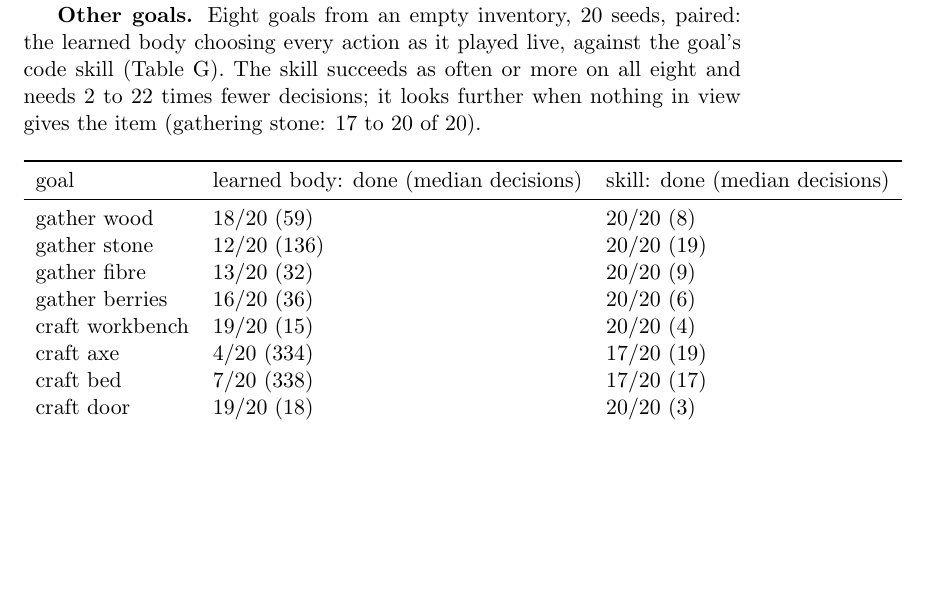
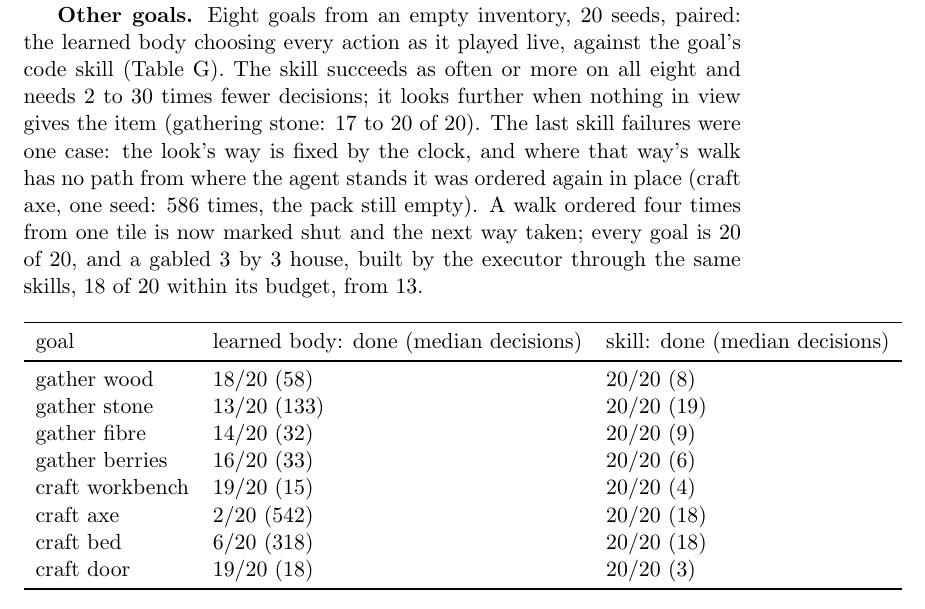
Before and after one commit to sofianedjerbi/nexel-website, a LaTeX document (research/notes/main.tex, which reads research/notes/sections/03-executor.tex): part of page 6 of 10 before the commit and part of page 6 of 11 after it, cut so that both start at the same text, the shorter picture padded with empty space. Compiled offline with pdfLaTeX.

Commit message:
docs(research): every skill goal 20 of 20 after the shut-walk fix
Co-Authored-By: Claude Opus 5.5 <noreply@anthropic.com>

```diff
--- a/research/notes/sections/03-executor.tex
+++ b/research/notes/sections/03-executor.tex
@@ -26,19 +26,22 @@ looked past); and, found on the fresh seeds, a search for material walked 230 ti
 
 \textbf{Other goals.} Eight goals from an empty inventory, 20 seeds, paired: the learned body choosing every action
 as it played live, against the goal's code skill (Table G). The skill succeeds as often or more on all eight and
-needs 2 to 22 times fewer decisions; it looks further when nothing in view gives the item (gathering stone: 17 to
-20 of 20).
+needs 2 to 30 times fewer decisions; it looks further when nothing in view gives the item (gathering stone: 17 to
+20 of 20). The last skill failures were one case: the look's way is fixed by the clock, and where that way's walk has
+no path from where the agent stands it was ordered again in place (craft axe, one seed: 586 times, the pack still
+empty). A walk ordered four times from one tile is now marked shut and the next way taken; every goal is 20 of 20,
+and a gabled 3 by 3 house, built by the executor through the same skills, 18 of 20 within its budget, from 13.
 
 \begin{table}[h]\centering
 \begin{tabular}{lll}\toprule
 goal & learned body: done (median decisions) & skill: done (median decisions)\\\midrule
-gather wood & 18/20 (59) & 20/20 (8)\\
-gather stone & 12/20 (136) & 20/20 (19)\\
-gather fibre & 13/20 (32) & 20/20 (9)\\
-gather berries & 16/20 (36) & 20/20 (6)\\
+gather wood & 18/20 (58) & 20/20 (8)\\
+gather stone & 13/20 (133) & 20/20 (19)\\
+gather fibre & 14/20 (32) & 20/20 (9)\\
+gather berries & 16/20 (33) & 20/20 (6)\\
 craft workbench & 19/20 (15) & 20/20 (4)\\
-craft axe & 4/20 (334) & 17/20 (19)\\
-craft bed & 7/20 (338) & 17/20 (17)\\
+craft axe & 2/20 (542) & 20/20 (18)\\
+craft bed & 6/20 (318) & 20/20 (18)\\
 craft door & 19/20 (18) & 20/20 (3)\\\bottomrule
 \end{tabular}\caption{G. Goals done within 600 decisions (\texttt{data/scenarios.csv}, \texttt{nexel-agent tools/scenarios.py}).}
 \end{table}
```
Also changed, not shown: research/data/scenarios.csv (+9 -9 lines), 1 other file.
